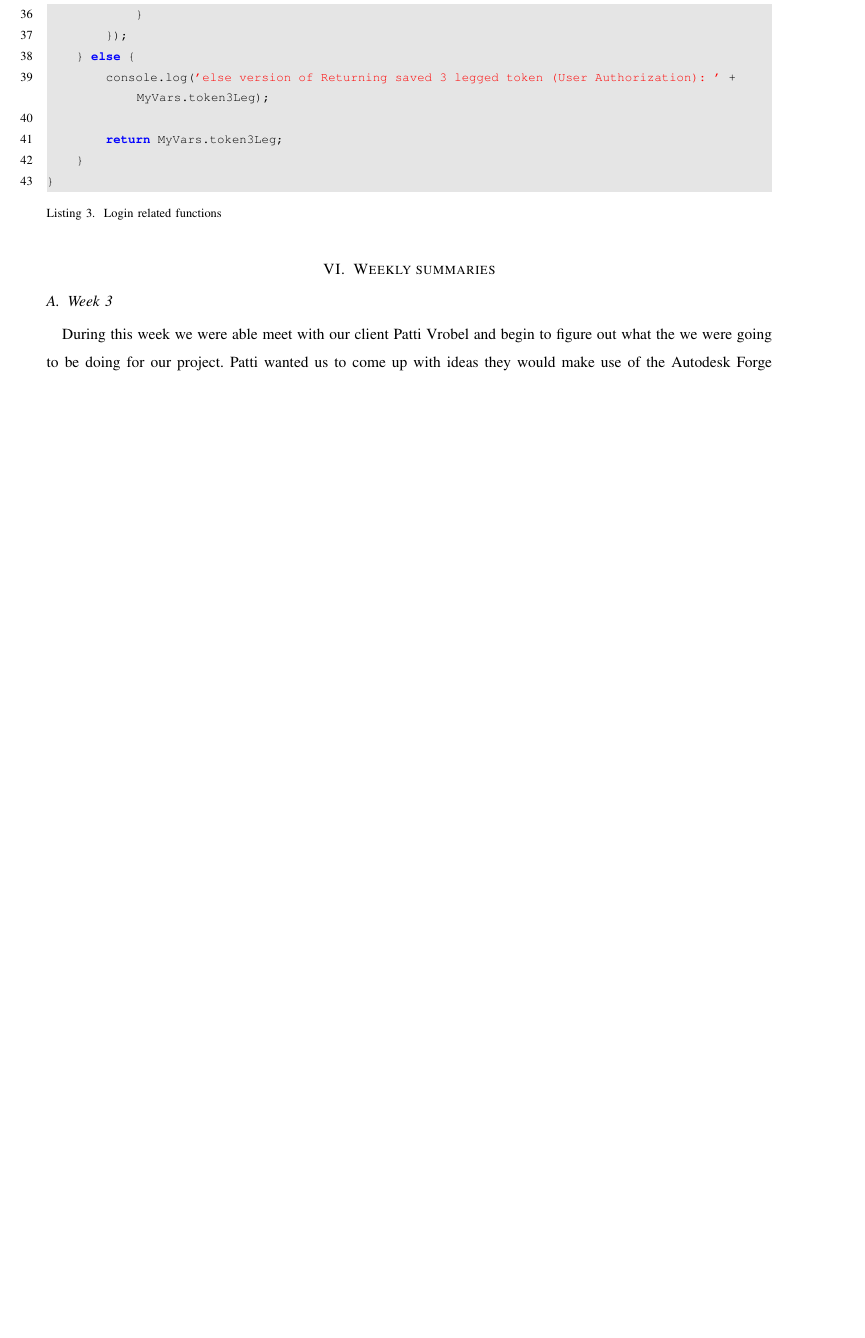
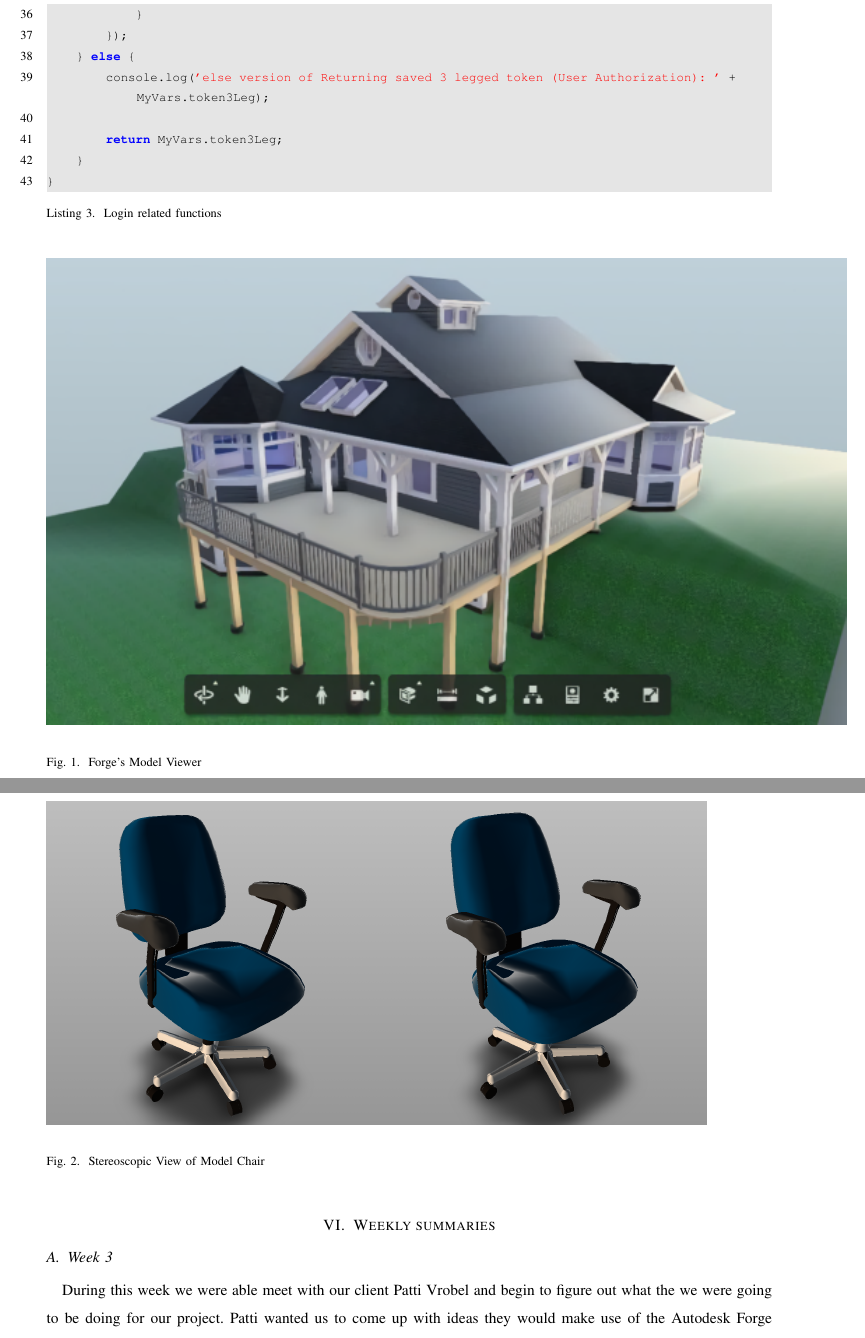
Before and after one commit to gonsalvg/Capstone-Forge-App, a LaTeX paper (Project Documents/Spring Progress Report/SpringMidtermProgressReport.tex): part of page 6 of 14 before the commit and two parts of pages 6 and 7 of 15 after it, the two joined at a grey line, cut so that both start at the same text, the shorter picture padded with empty space. Compiled offline with pdfLaTeX; a missing font is replaced by an installed copy or a similar font; a LaTeX package or settings file that is missing is left out.

Commit message:
Added pictures

```diff
--- a/Project Documents/Spring Progress Report/SpringMidtermProgressReport.tex
+++ b/Project Documents/Spring Progress Report/SpringMidtermProgressReport.tex
@@ -188,7 +188,17 @@
 }
 \end{lstlisting}
 
+\begin{figure}[ht]
+	\includegraphics[scale=0.9]{modelviewer.png}
+	\caption{Forge's Model Viewer}
+\end{figure}
+\begin{figure}[ht]
+	\includegraphics[scale=0.3]{project.png}
+	\caption{Stereoscopic View of Model Chair}
+\end{figure}
 
+\newpage
+\newpage
 \section{Weekly summaries}
 \subsection{Week 3}
 During this week we were able meet with our client Patti Vrobel and begin to figure out what the we were going to be doing for our project. Patti wanted us to come up with ideas they would make use of the Autodesk Forge APIs. Later that week we had another meeting with Patti and Jim Quanci to figure out if we would be capable of completing the ideas that we had come up with in the time that we had. Jim also gave us a suggestion on what we could do as our project and all of us agreed that the project sounded like something we wanted to do. The biggest issue we had ran into up to this point was trying to get a good idea of what it was exactly that we were going to be doing for our project.
```
Also changed, not shown: Project Documents/Spring Progress Report/SpringMidtermProgressReport.pdf, Project Documents/Spring Progress Report/modelviewer.png (added), Project Documents/Spring Progress Report/project.png (added).
